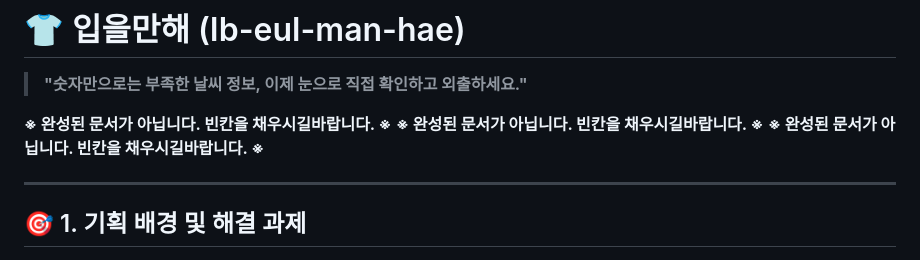
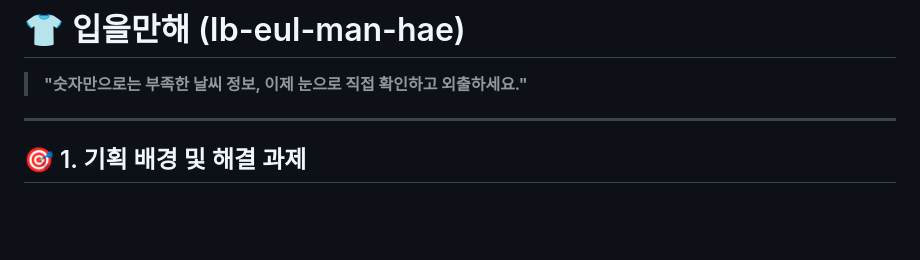
Before and after one commit to parkjongbin0520-spec/frontEnd-project04-weather, a Markdown page: README.md, the part around the change. Rendered like a GitHub page; blank space fills up the shorter version.

```diff
--- a/README.md
+++ b/README.md
@@ -1,10 +1,6 @@
 # 👕 입을만해 (Ib-eul-man-hae)
 
 > **"숫자만으로는 부족한 날씨 정보, 이제 눈으로 직접 확인하고 외출하세요."**
-
-**※ 완성된 문서가 아닙니다. 빈칸을 채우시길바랍니다. ※**
-**※ 완성된 문서가 아닙니다. 빈칸을 채우시길바랍니다. ※**
-**※ 완성된 문서가 아닙니다. 빈칸을 채우시길바랍니다. ※**
 
 ---
 
```
